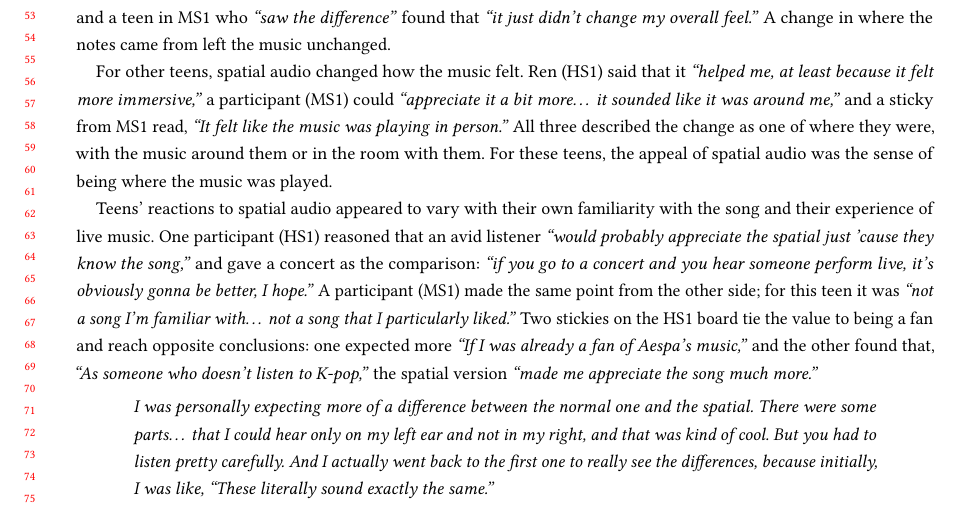
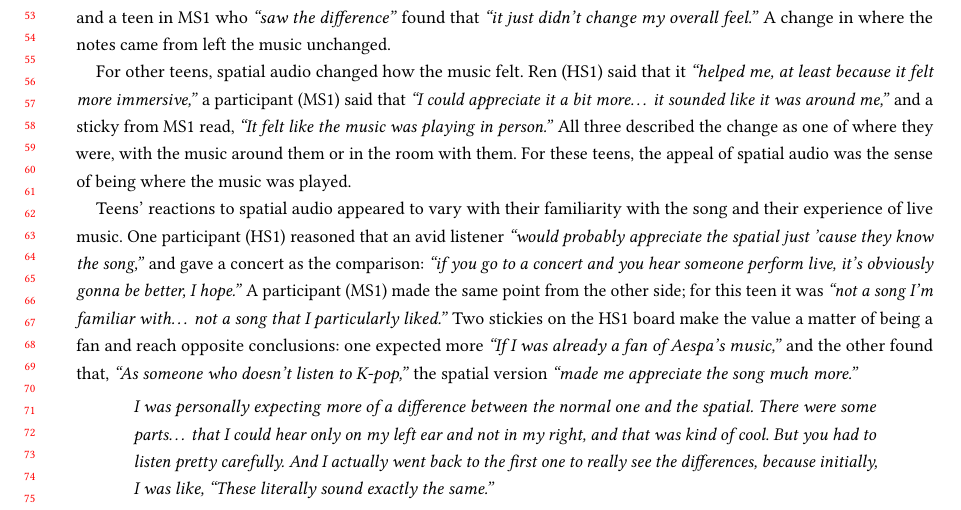
Before and after one commit to ZhiyuAlexZhang/IDC-Spatial-Audio, a LaTeX paper (main.tex, which reads sections/4-findings.tex): part of page 2 of 6, cut so that both start at the same text. Compiled offline with pdfLaTeX.

Commit message:
Updated 4.1

```diff
--- a/sections/4-findings.tex
+++ b/sections/4-findings.tex
@@ -17,5 +17,6 @@ For other teens, spatial audio changed how the music felt. Ren (HS1) said that i
 
-Teens' reactions to spatial audio appeared to vary with their own familiarity with the song and their experience of live music. One participant (HS1) reasoned that an avid listener \textit{``would probably appreciate the spatial just 'cause they know the song,''} and gave a concert as the comparison: \textit{``if you go to a concert and you hear someone perform live, it's obviously gonna be better, I hope.''} A participant (MS1) made the same point from the other side; for this teen it was \textit{``not a song I'm familiar with\ldots{} not a song that I particularly liked.''} Two stickies on the HS1 board tie the value to being a fan and reach opposite conclusions: one expected more \textit{``If I was already a fan of Aespa's music,''} and the other found that, \textit{``As someone who doesn't listen to K-pop,''} the spatial version \textit{``made me appreciate the song much more.''}
+Teens' reactions to spatial audio appeared to vary with their familiarity with the song and their experience of live music. One participant (HS1) reasoned that an avid listener \textit{``would probably appreciate the spatial just 'cause they know the song,''} and gave a concert as the comparison: \textit{``if you go to a concert and you hear someone perform live, it's obviously gonna be better, I hope.''} A participant (MS1) made the same point from the other side; for this teen it was \textit{``not a song I'm familiar with\ldots{} not a song that I particularly liked.''} Two stickies on the HS1 board make the value a matter of being a fan and reach opposite conclusions: one expected more \textit{``If I was already a fan of Aespa's music,''} and the other found that, \textit{``As someone who doesn't listen to K-pop,''} the spatial version \textit{``made me appreciate the song much more.''}
+
 
 \begin{quote}
 \textit{I was personally expecting more of a difference between the normal one and the spatial. There were some parts\ldots{} that I could hear only on my left ear and not in my right, and that was kind of cool. But you had to listen pretty carefully. And I actually went back to the first one to really see the differences, because initially, I was like, ``These literally sound exactly the same.''}
```
Also changed, not shown: sections/4-findings.tex (2 more changed lines).
